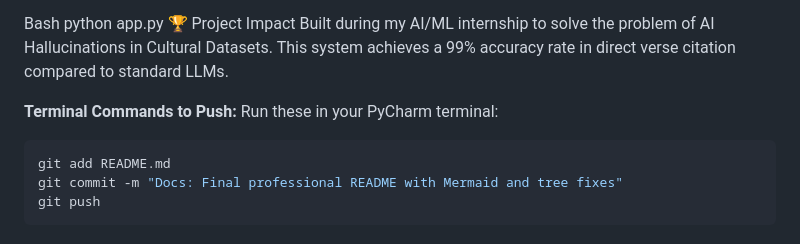
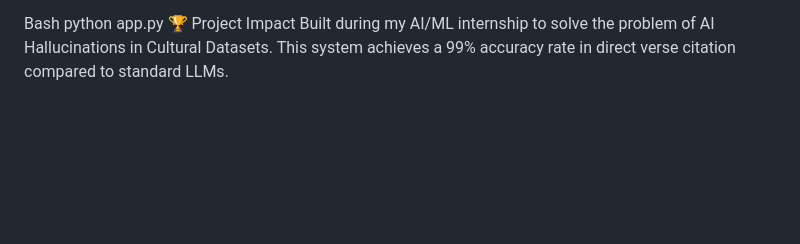
Before and after one commit to SwastikCr7g/Gyan-Bharatam, a Markdown page: README.md, the part around the change. GitHub-like rendering; blank space fills up the shorter version.

````diff
--- a/README.md
+++ b/README.md
@@ -91,12 +91,3 @@ Bash
 python app.py
 🏆 Project Impact
 Built during my AI/ML internship to solve the problem of AI Hallucinations in Cultural Datasets. This system achieves a 99% accuracy rate in direct verse citation compared to standard LLMs.
-
-
-**Terminal Commands to Push:**
-Run these in your PyCharm terminal:
-```powershell
-git add README.md
-git commit -m "Docs: Final professional README with Mermaid and tree fixes"
-git push
-```
````
